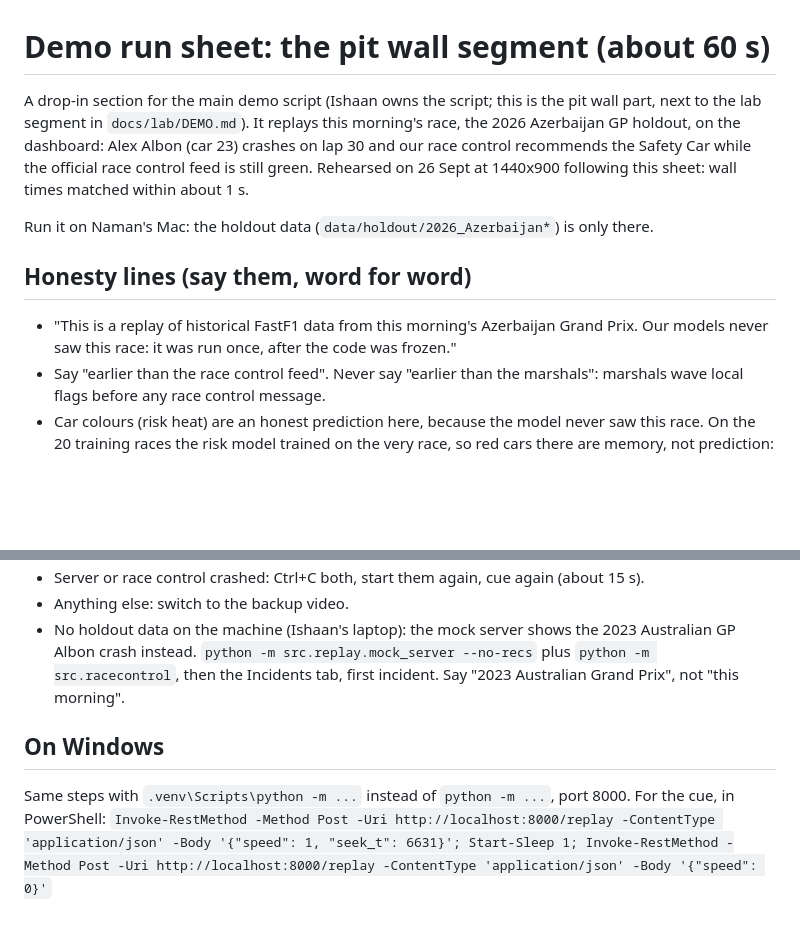
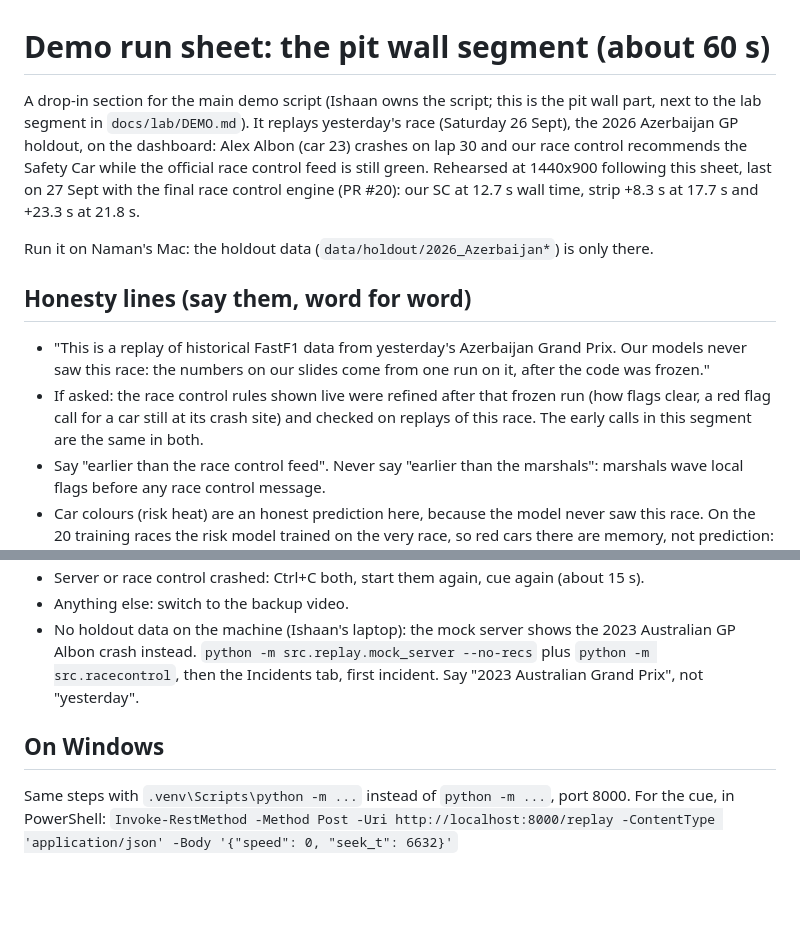
Before and after one commit to Pseudocoder28/Fast-Flag, a Markdown page: docs/demo_pitwall.md, 2 parts joined by grey strips. GitHub-like rendering; blank space fills up the shorter version.

```diff
--- a/docs/demo_pitwall.md
+++ b/docs/demo_pitwall.md
@@ -1,12 +1,13 @@
 # Demo run sheet: the pit wall segment (about 60 s)
 
-A drop-in section for the main demo script (Ishaan owns the script; this is the pit wall part, next to the lab segment in `docs/lab/DEMO.md`). It replays this morning's race, the 2026 Azerbaijan GP holdout, on the dashboard: Alex Albon (car 23) crashes on lap 30 and our race control recommends the Safety Car while the official race control feed is still green. Rehearsed on 26 Sept at 1440x900 following this sheet: wall times matched within about 1 s.
+A drop-in section for the main demo script (Ishaan owns the script; this is the pit wall part, next to the lab segment in `docs/lab/DEMO.md`). It replays yesterday's race (Saturday 26 Sept), the 2026 Azerbaijan GP holdout, on the dashboard: Alex Albon (car 23) crashes on lap 30 and our race control recommends the Safety Car while the official race control feed is still green. Rehearsed at 1440x900 following this sheet, last on 27 Sept with the final race control engine (PR #20): our SC at 12.7 s wall time, strip +8.3 s at 17.7 s and +23.3 s at 21.8 s.
 
 Run it on Naman's Mac: the holdout data (`data/holdout/2026_Azerbaijan*`) is only there.
 
 ## Honesty lines (say them, word for word)
 
-- "This is a replay of historical FastF1 data from this morning's Azerbaijan Grand Prix. Our models never saw this race: it was run once, after the code was frozen."
+- "This is a replay of historical FastF1 data from yesterday's Azerbaijan Grand Prix. Our models never saw this race: the numbers on our slides come from one run on it, after the code was frozen."
+- If asked: the race control rules shown live were refined after that frozen run (how flags clear, a red flag call for a car still at its crash site) and checked on replays of this race. The early calls in this segment are the same in both.
 - Say "earlier than the race control feed". Never say "earlier than the marshals": marshals wave local flags before any race control message.
 - Car colours (risk heat) are an honest prediction here, because the model never saw this race. On the 20 training races the risk model trained on the very race, so red cars there are memory, not prediction: never present them as a prediction (the fallback below uses the mock, whose risk values come from the leave-one-race-out model).
 - Numbers on slides come only from `docs/charts/NUMBERS.md`. The leads in this segment are read off the screen, from the live replay.
@@ -63,8 +67,8 @@ Slide to follow, numbers from `docs/charts/NUMBERS.md` (Holdout section): on thi
 - Server or race control crashed: Ctrl+C both, start them again, cue again (about 15 s).
 - Anything else: switch to the backup video.
-- No holdout data on the machine (Ishaan's laptop): the mock server shows the 2023 Australian GP Albon crash instead. `python -m src.replay.mock_server --no-recs` plus `python -m src.racecontrol`, then the Incidents tab, first incident. Say "2023 Australian Grand Prix", not "this morning".
+- No holdout data on the machine (Ishaan's laptop): the mock server shows the 2023 Australian GP Albon crash instead. `python -m src.replay.mock_server --no-recs` plus `python -m src.racecontrol`, then the Incidents tab, first incident. Say "2023 Australian Grand Prix", not "yesterday".
 
 ## On Windows
 
 Same steps with `.venv\Scripts\python -m ...` instead of `python -m ...`, port 8000. For the cue, in PowerShell:
-`Invoke-RestMethod -Method Post -Uri http://localhost:8000/replay -ContentType 'application/json' -Body '{"speed": 1, "seek_t": 6631}'; Start-Sleep 1; Invoke-RestMethod -Method Post -Uri http://localhost:8000/replay -ContentType 'application/json' -Body '{"speed": 0}'`
+`Invoke-RestMethod -Method Post -Uri http://localhost:8000/replay -ContentType 'application/json' -Body '{"speed": 0, "seek_t": 6632}'`
```
Also changed, not shown: other parts of docs/demo_pitwall.md (+11 -8 lines), docs/session_ishaan.md (+1 -1 lines).
